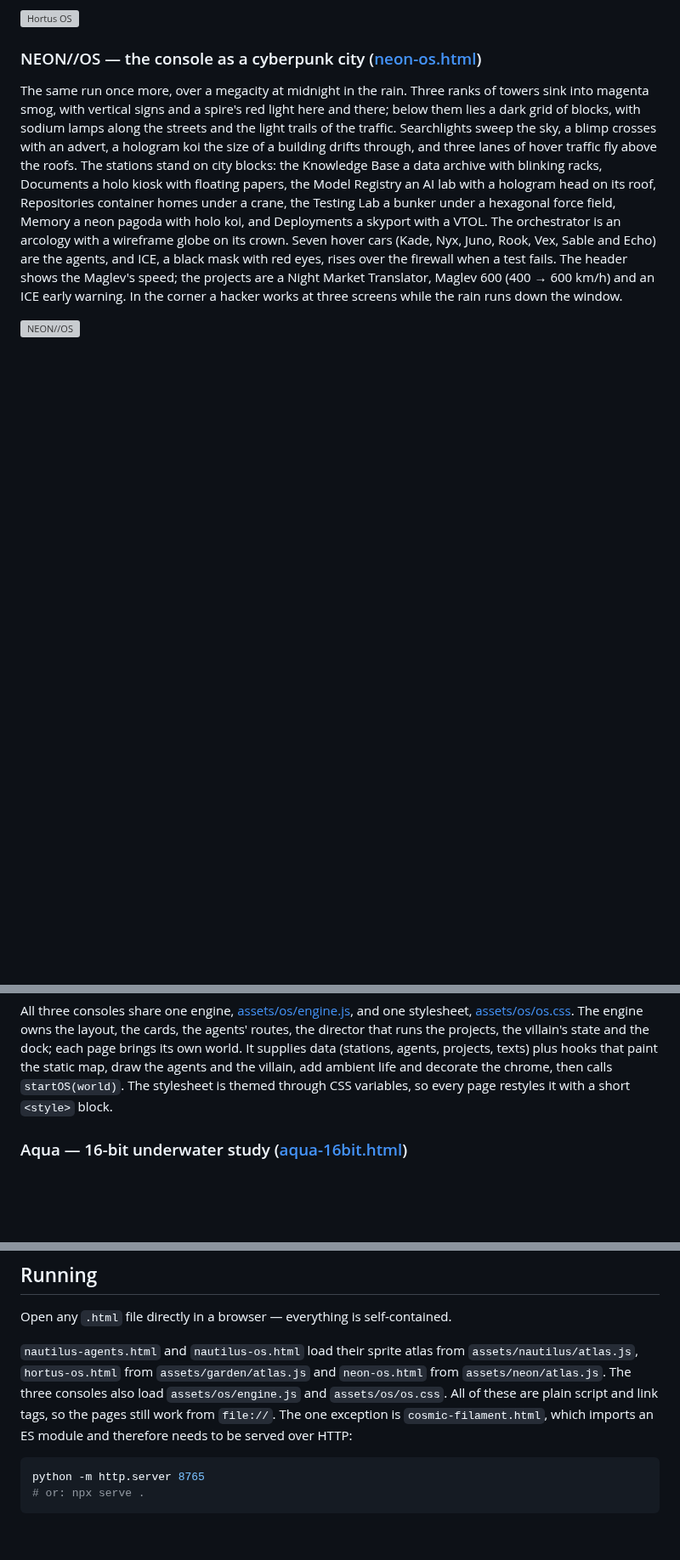
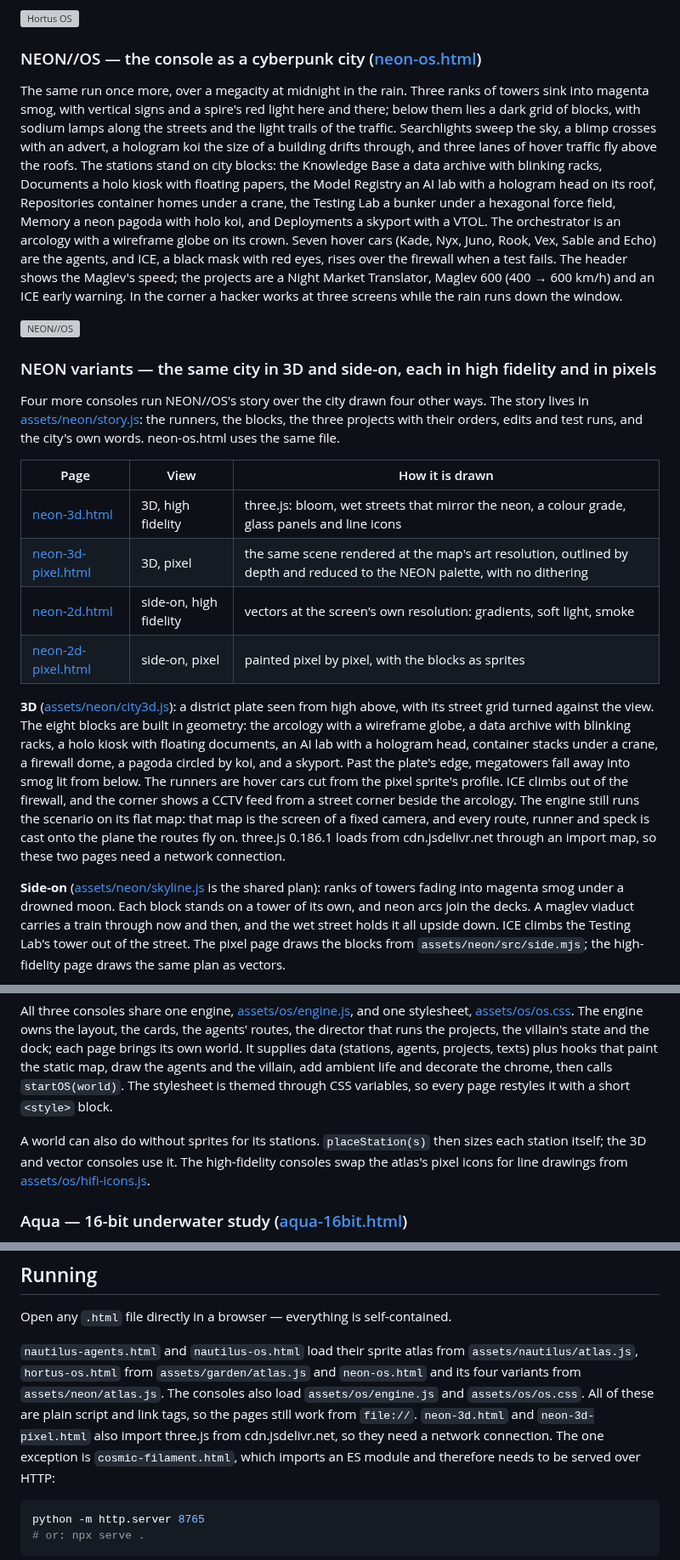
Before and after one commit to Thorfinson/shadering-about, a Markdown page: README.md, 3 parts joined by grey strips. Shown at 85% size. Drawn GitHub-style; blank space fills up the shorter version; grey boxes are pictures that could not be loaded.

```diff
--- a/README.md
+++ b/README.md
@@ -110,3 +110,37 @@ hacker works at three screens while the rain runs down the window.
 
 ![NEON//OS](screenshots/neon-os.png)
 
+### NEON variants — the same city in 3D and side-on, each in high fidelity and in pixels
+
+Four more consoles run NEON//OS's story over the city drawn four other ways. The
+story lives in [assets/neon/story.js](assets/neon/story.js): the runners, the
+blocks, the three projects with their orders, edits and test runs, and the city's
+own words. neon-os.html uses the same file.
+
+| Page | View | How it is drawn |
+|---|---|---|
+| [neon-3d.html](neon-3d.html) | 3D, high fidelity | three.js: bloom, wet streets that mirror the neon, a colour grade, glass panels and line icons |
+| [neon-3d-pixel.html](neon-3d-pixel.html) | 3D, pixel | the same scene rendered at the map's art resolution, outlined by depth and reduced to the NEON palette, with no dithering |
+| [neon-2d.html](neon-2d.html) | side-on, high fidelity | vectors at the screen's own resolution: gradients, soft light, smoke |
+| [neon-2d-pixel.html](neon-2d-pixel.html) | side-on, pixel | painted pixel by pixel, with the blocks as sprites |
+
+**3D** ([assets/neon/city3d.js](assets/neon/city3d.js)): a district plate seen from
+high above, with its street grid turned against the view. The eight blocks are built
+in geometry: the arcology with a wireframe globe, a data archive with blinking
+racks, a holo kiosk with floating documents, an AI lab with a hologram head, container
+stacks under a crane, a firewall dome, a pagoda circled by koi, and a skyport.
+Past the plate's edge, megatowers fall away into smog lit from below. The runners
+are hover cars cut from the pixel sprite's profile. ICE climbs out of the firewall,
+and the corner shows a CCTV feed from a street corner beside the arcology. The engine still runs
+the scenario on its flat map: that map is the screen of a fixed camera, and every
+route, runner and speck is cast onto the plane the routes fly on. three.js 0.186.1
+loads from cdn.jsdelivr.net through an import map, so these two pages need a network
+connection.
+
+**Side-on** ([assets/neon/skyline.js](assets/neon/skyline.js) is the shared plan):
+ranks of towers fading into magenta smog under a drowned moon. Each block stands on
+a tower of its own, and neon arcs join the decks. A maglev viaduct carries a train
+through now and then, and the wet street holds it all upside down. ICE climbs the
+Testing Lab's tower out of the street. The pixel page draws the blocks from
+`assets/neon/src/side.mjs`; the high-fidelity page draws the same plan as vectors.
+
@@ -118,6 +157,11 @@ agents, projects, texts) plus hooks that paint the static map, draw the agents a
 the villain, add ambient life and decorate the chrome, then calls `startOS(world)`.
 The stylesheet is themed through CSS variables, so every page restyles it with a
 short `<style>` block.
+
+A world can also do without sprites for its stations. `placeStation(s)` then sizes
+each station itself; the 3D and vector consoles use it. The high-fidelity consoles
+swap the atlas's pixel icons for line drawings from
+[assets/os/hifi-icons.js](assets/os/hifi-icons.js).
 
 ### Aqua — 16-bit underwater study ([aqua-16bit.html](aqua-16bit.html))
 
@@ -171,9 +215,11 @@ Open any `.html` file directly in a browser — everything is self-contained.
 
 `nautilus-agents.html` and `nautilus-os.html` load their sprite atlas from
 `assets/nautilus/atlas.js`, `hortus-os.html` from `assets/garden/atlas.js` and
-`neon-os.html` from `assets/neon/atlas.js`. The three consoles also load
-`assets/os/engine.js` and `assets/os/os.css`. All of these are plain script and link
-tags, so the pages still work from `file://`. The one exception is
+`neon-os.html` and its four variants from `assets/neon/atlas.js`. The consoles also
+load `assets/os/engine.js` and `assets/os/os.css`. All of these are plain script and
+link tags, so the pages still work from `file://`. `neon-3d.html` and
+`neon-3d-pixel.html` also import three.js from cdn.jsdelivr.net, so they need a
+network connection. The one exception is
 `cosmic-filament.html`, which imports an ES module and therefore needs to be served
 over HTTP:
 
```
Also changed, not shown: other parts of README.md (+9 -1 lines), screenshots/neon-3d-pixel.png (added), 7 other files.
